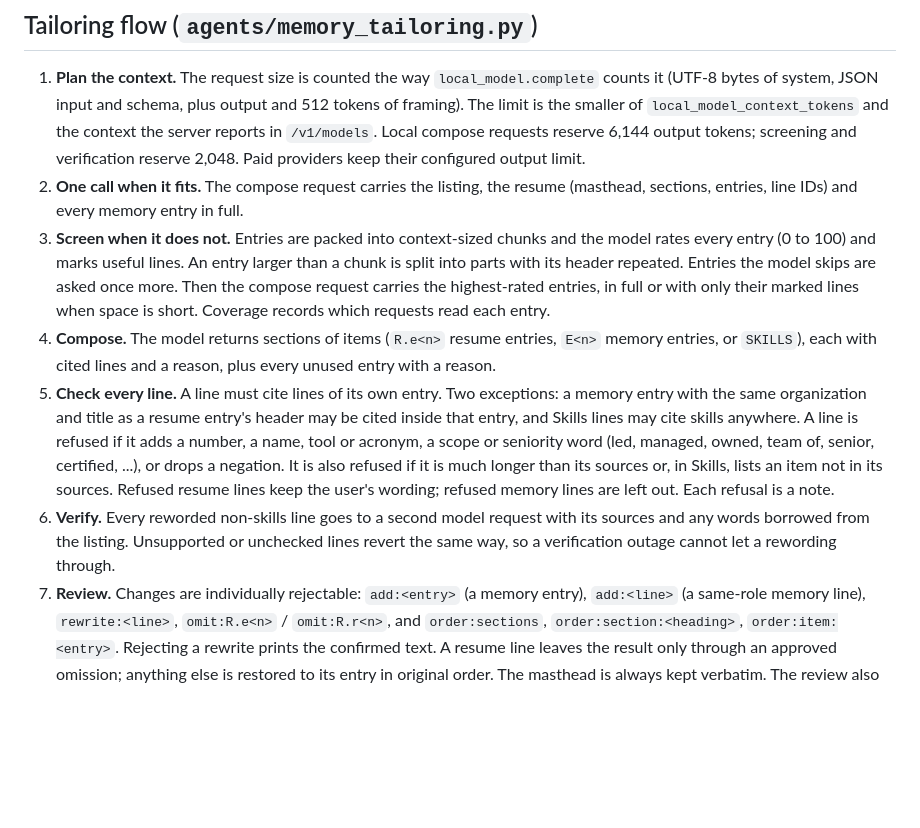
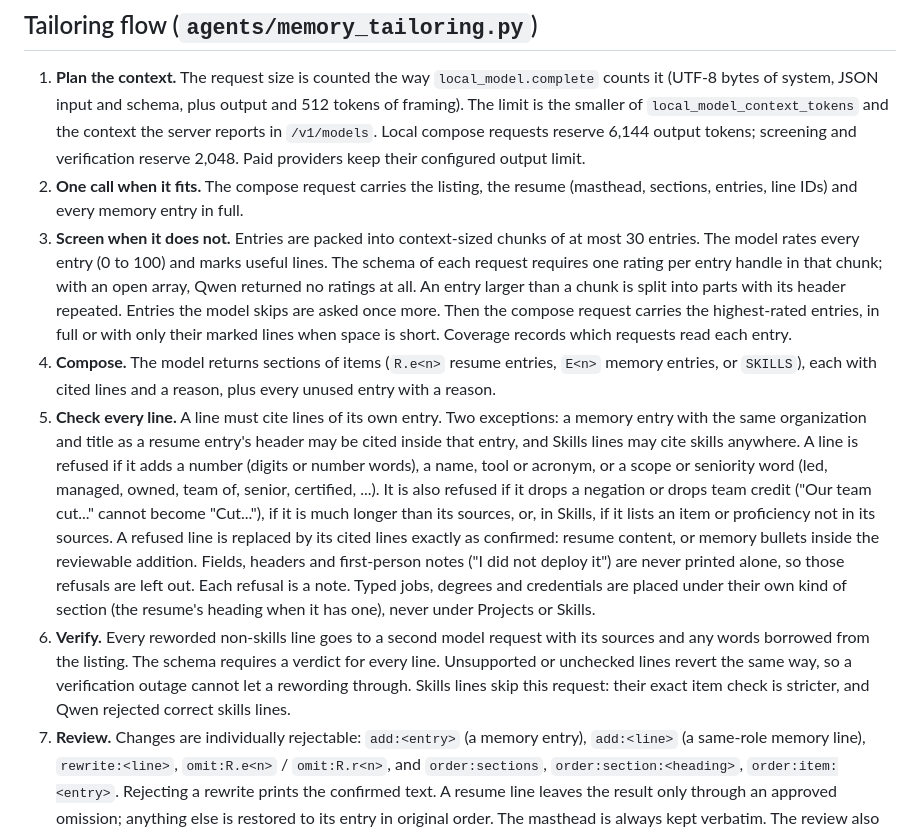
Before and after one commit to matthewkooy2/Stack, a Markdown page: docs/MEMORY_TAILORING.md, the part around the change. Drawn GitHub-style; blank space fills up the shorter version.

Commit message:
docs<resume>: describe keyed screening and attribution checks

```diff
--- a/docs/MEMORY_TAILORING.md
+++ b/docs/MEMORY_TAILORING.md
@@ -47,10 +47,11 @@ Reuse:
    configured output limit.
 2. **One call when it fits.** The compose request carries the listing, the resume
    (masthead, sections, entries, line IDs) and every memory entry in full.
-3. **Screen when it does not.** Entries are packed into context-sized chunks and the
-   model rates every entry (0 to 100) and marks useful lines. An entry larger than a
-   chunk is split into parts with its header repeated. Entries the model skips are
-   asked once more. Then the compose request carries the highest-rated entries, in full
+3. **Screen when it does not.** Entries are packed into context-sized chunks of at most
+   30 entries. The model rates every entry (0 to 100) and marks useful lines. The
+   schema of each request requires one rating per entry handle in that chunk; with an
+   open array, Qwen returned no ratings at all. An entry larger than a chunk is split
+   into parts with its header repeated. Entries the model skips are asked once more. Then the compose request carries the highest-rated entries, in full
    or with only their marked lines when space is short. Coverage records which
    requests read each entry.
 4. **Compose.** The model returns sections of items (`R.e<n>` resume entries,
@@ -59,14 +60,21 @@ Reuse:
 5. **Check every line.** A line must cite lines of its own entry. Two exceptions: a
    memory entry with the same organization and title as a resume entry's header may be
    cited inside that entry, and Skills lines may cite skills anywhere. A line is refused
-   if it adds a number, a name, tool or acronym, a scope or seniority word (led,
-   managed, owned, team of, senior, certified, ...), or drops a negation. It is also
-   refused if it is much longer than its sources or, in Skills, lists an item not in
-   its sources. Refused resume lines keep the user's wording; refused memory lines are
-   left out. Each refusal is a note.
+   if it adds a number (digits or number words), a name, tool or acronym, or a scope or
+   seniority word (led, managed, owned, team of, senior, certified, ...). It is also
+   refused if it drops a negation or drops team credit ("Our team cut..." cannot
+   become "Cut..."), if it is much longer than its sources, or, in Skills, if it lists
+   an item or proficiency not in its sources. A refused line is replaced by its cited
+   lines exactly as confirmed: resume content, or memory bullets inside the reviewable
+   addition. Fields, headers and first-person notes ("I did not deploy it") are never
+   printed alone, so those refusals are left out. Each refusal is a note. Typed jobs,
+   degrees and credentials are placed under their own kind of section (the resume's
+   heading when it has one), never under Projects or Skills.
 6. **Verify.** Every reworded non-skills line goes to a second model request with its
-   sources and any words borrowed from the listing. Unsupported or unchecked lines
-   revert the same way, so a verification outage cannot let a rewording through.
+   sources and any words borrowed from the listing. The schema requires a verdict for
+   every line. Unsupported or unchecked lines revert the same way, so a verification
+   outage cannot let a rewording through. Skills lines skip this request: their exact
+   item check is stricter, and Qwen rejected correct skills lines.
 7. **Review.** Changes are individually rejectable:
    `add:<entry>` (a memory entry), `add:<line>` (a same-role memory line),
    `rewrite:<line>`, `omit:R.e<n>` / `omit:R.r<n>`, and `order:sections`,
```
